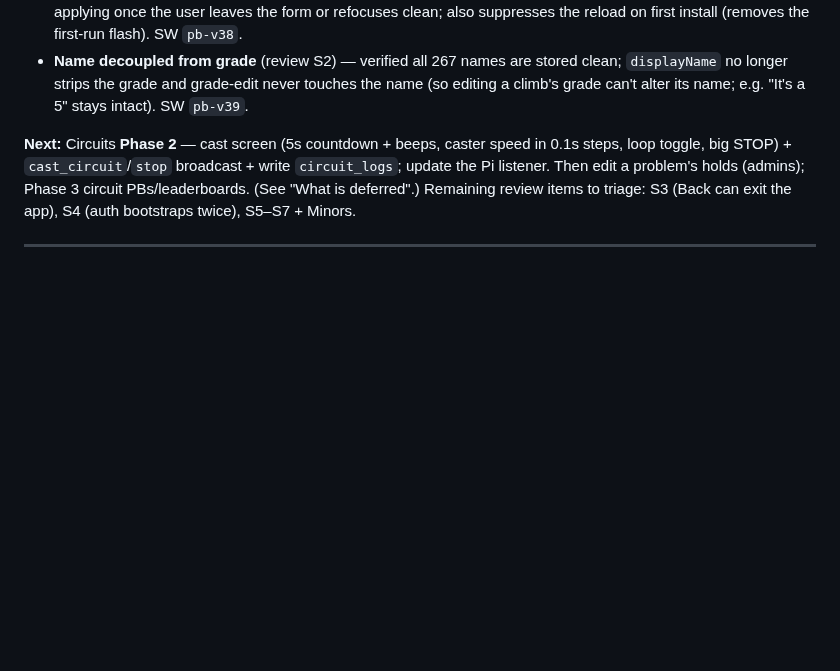
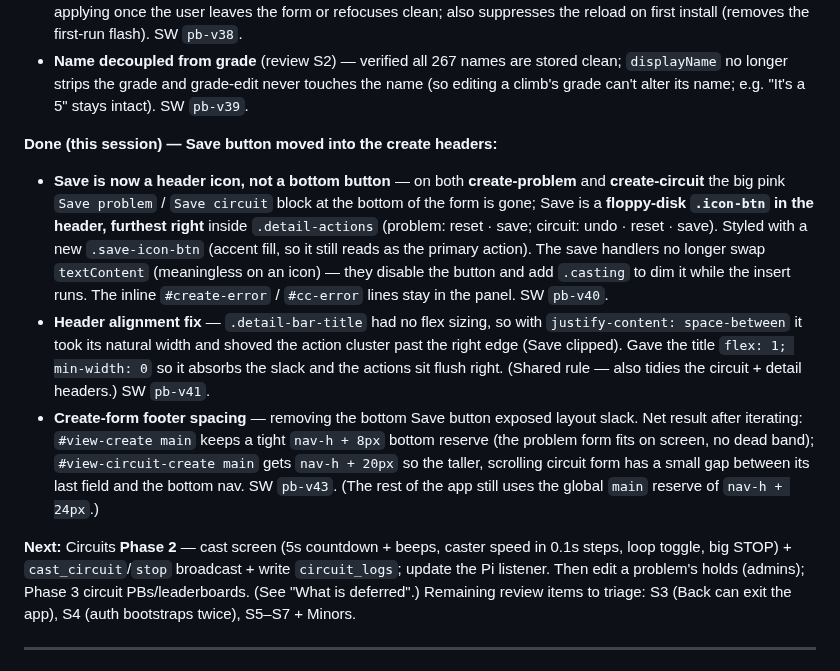
Before and after one commit to rlmck/projectboard, a Markdown page: CLAUDE.md, the part around one of its changes. GitHub-like rendering; blank space fills up the shorter version.

Commit message:
Docs: log the Save-button-to-header change in CLAUDE.md
Co-Authored-By: Claude Opus 4.8 <noreply@anthropic.com>

```diff
--- a/CLAUDE.md
+++ b/CLAUDE.md
@@ -54,6 +54,11 @@ The app is hosted on **GitHub Pages** from the `main` branch.
 - **Cast now reports failure honestly** (review C1) — channel created with `broadcast: { ack: true }`; `castByName` checks `send()`'s status and treats non-`'ok'` as a failure (red "Cast failed" toast). Previously success was reported even on a dead socket. See the Cast payload "Reliability" note. SW `pb-v38`.
 - **SW update no longer wipes an in-progress create form** (review S1) — the `controllerchange` auto-reload now defers (`hasUnsavedWork()` / `pendingReload`) while `#create`/`#circuit-create` has unsaved content, applying once the user leaves the form or refocuses clean; also suppresses the reload on first install (removes the first-run flash). SW `pb-v38`.
 - **Name decoupled from grade** (review S2) — verified all 267 names are stored clean; `displayName` no longer strips the grade and grade-edit never touches the name (so editing a climb's grade can't alter its name; e.g. "It's a 5" stays intact). SW `pb-v39`.
+
+**Done (this session) — Save button moved into the create headers:**
+- **Save is now a header icon, not a bottom button** — on both **create-problem** and **create-circuit** the big pink `Save problem` / `Save circuit` block at the bottom of the form is gone; Save is a **floppy-disk `.icon-btn` in the header, furthest right** inside `.detail-actions` (problem: reset · save; circuit: undo · reset · save). Styled with a new `.save-icon-btn` (accent fill, so it still reads as the primary action). The save handlers no longer swap `textContent` (meaningless on an icon) — they disable the button and add `.casting` to dim it while the insert runs. The inline `#create-error` / `#cc-error` lines stay in the panel. SW `pb-v40`.
+- **Header alignment fix** — `.detail-bar-title` had no flex sizing, so with `justify-content: space-between` it took its natural width and shoved the action cluster past the right edge (Save clipped). Gave the title `flex: 1; min-width: 0` so it absorbs the slack and the actions sit flush right. (Shared rule — also tidies the circuit + detail headers.) SW `pb-v41`.
+- **Create-form footer spacing** — removing the bottom Save button exposed layout slack. Net result after iterating: `#view-create main` keeps a tight `nav-h + 8px` bottom reserve (the problem form fits on screen, no dead band); `#view-circuit-create main` gets `nav-h + 20px` so the taller, scrolling circuit form has a small gap between its last field and the bottom nav. SW `pb-v43`. (The rest of the app still uses the global `main` reserve of `nav-h + 24px`.)
 
 **Next:** Circuits **Phase 2** — cast screen (5s countdown + beeps, caster speed in 0.1s steps, loop toggle, big STOP) + `cast_circuit`/`stop` broadcast + write `circuit_logs`; update the Pi listener. Then edit a problem's holds (admins); Phase 3 circuit PBs/leaderboards. (See "What is deferred".) Remaining review items to triage: S3 (Back can exit the app), S4 (auth bootstraps twice), S5–S7 + Minors.
 
```
Also changed, not shown: other parts of CLAUDE.md (+1 -1 lines).
